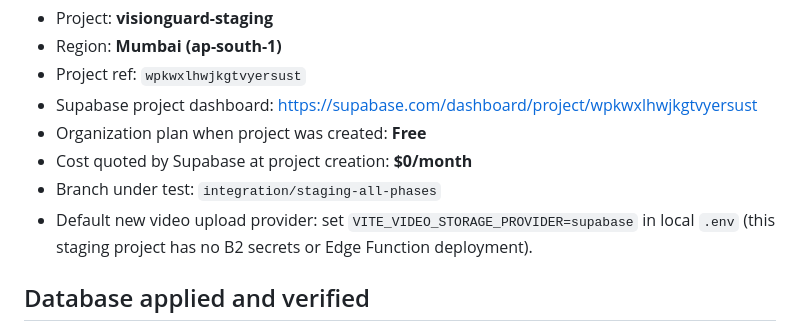
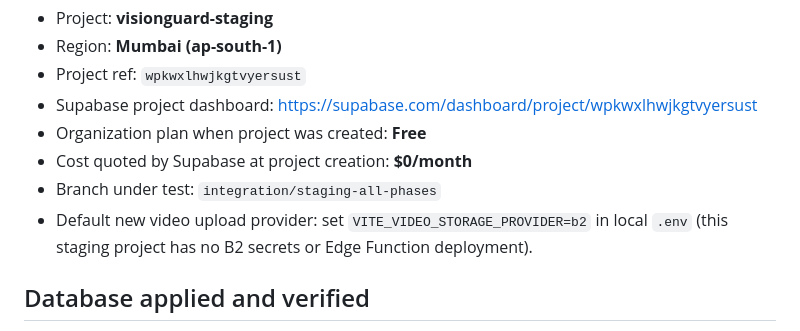
Before and after one commit to Syed-Nazeer-07/VisionGuard, a Markdown page: docs/STAGING_LIVE_STATUS.md, the part around the change. Drawn GitHub-style.

Commit message:
docs(staging): stop routing new video bytes to Supabase quota

```diff
--- a/docs/STAGING_LIVE_STATUS.md
+++ b/docs/STAGING_LIVE_STATUS.md
@@ -15,7 +15,7 @@ new isolated Supabase project and were **not** deployed to production.
 - Cost quoted by Supabase at project creation: **$0/month**
 - Branch under test: `integration/staging-all-phases`
 - Default new video upload provider: set
-  `VITE_VIDEO_STORAGE_PROVIDER=supabase` in local `.env`
+  `VITE_VIDEO_STORAGE_PROVIDER=b2` in local `.env`
   (this staging project has no B2 secrets or Edge Function deployment).
 
 ## Database applied and verified
```
